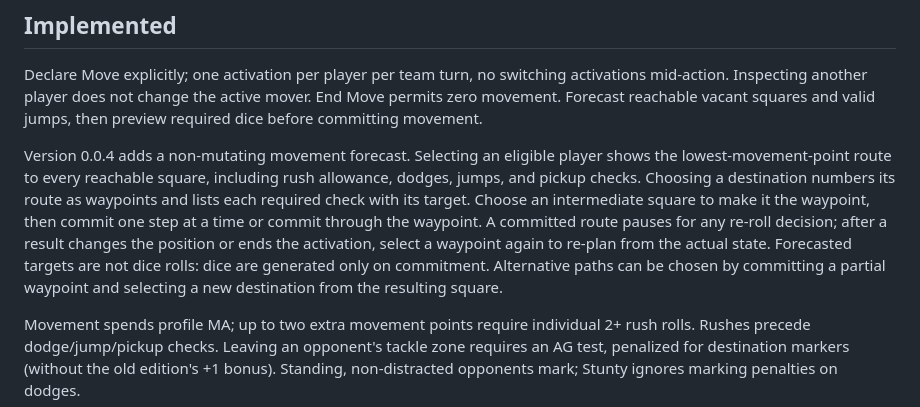
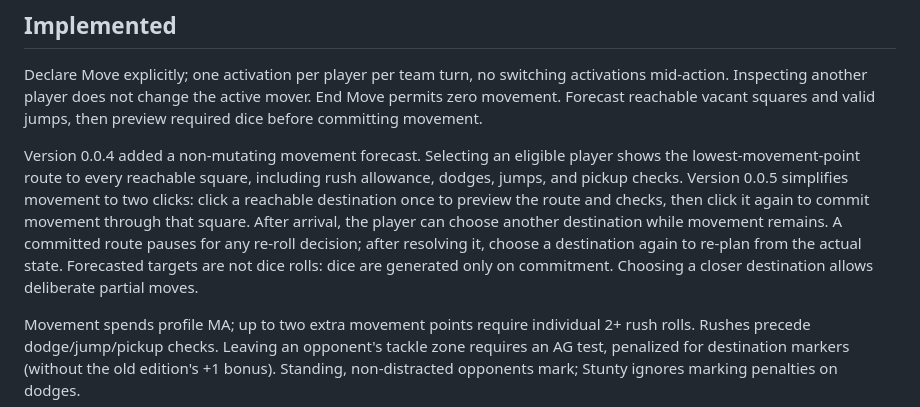
Before and after one commit to stormcloud23/blood-bowl, a Markdown page: docs/MOVEMENT.md, the part around the change. GitHub-like rendering.

Commit message:
Document two-click movement flow

```diff
--- a/docs/MOVEMENT.md
+++ b/docs/MOVEMENT.md
@@ -10,7 +10,7 @@
 
 Declare Move explicitly; one activation per player per team turn, no switching activations mid-action. Inspecting another player does not change the active mover. End Move permits zero movement. Forecast reachable vacant squares and valid jumps, then preview required dice before committing movement.
 
-Version 0.0.4 adds a non-mutating movement forecast. Selecting an eligible player shows the lowest-movement-point route to every reachable square, including rush allowance, dodges, jumps, and pickup checks. Choosing a destination numbers its route as waypoints and lists each required check with its target. Choose an intermediate square to make it the waypoint, then commit one step at a time or commit through the waypoint. A committed route pauses for any re-roll decision; after a result changes the position or ends the activation, select a waypoint again to re-plan from the actual state. Forecasted targets are not dice rolls: dice are generated only on commitment. Alternative paths can be chosen by committing a partial waypoint and selecting a new destination from the resulting square.
+Version 0.0.4 added a non-mutating movement forecast. Selecting an eligible player shows the lowest-movement-point route to every reachable square, including rush allowance, dodges, jumps, and pickup checks. Version 0.0.5 simplifies movement to two clicks: click a reachable destination once to preview the route and checks, then click it again to commit movement through that square. After arrival, the player can choose another destination while movement remains. A committed route pauses for any re-roll decision; after resolving it, choose a destination again to re-plan from the actual state. Forecasted targets are not dice rolls: dice are generated only on commitment. Choosing a closer destination allows deliberate partial moves.
 
 Movement spends profile MA; up to two extra movement points require individual 2+ rush rolls. Rushes precede dodge/jump/pickup checks. Leaving an opponent's tackle zone requires an AG test, penalized for destination markers (without the old edition's +1 bonus). Standing, non-distracted opponents mark; Stunty ignores marking penalties on dodges.
 
```
